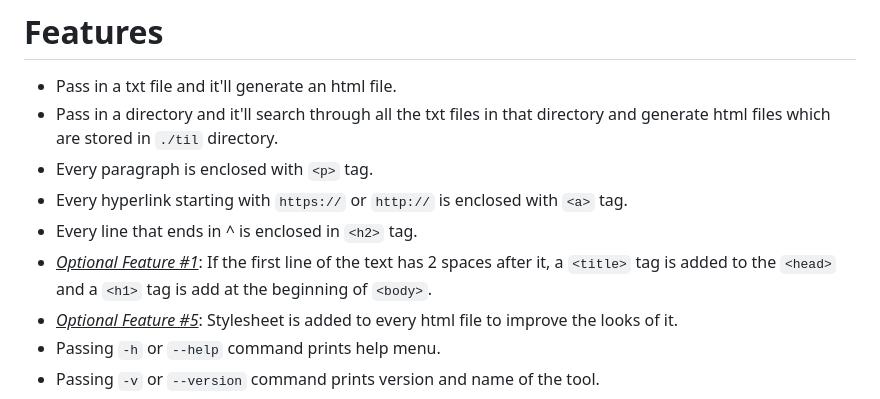
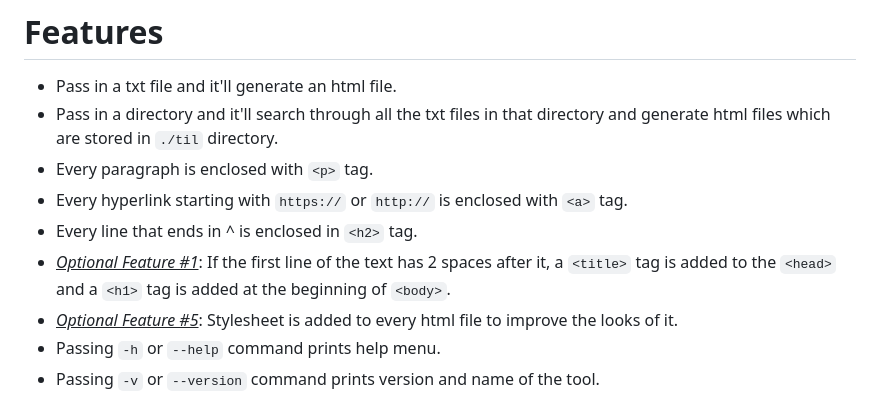
Before and after one commit to sdthaker/Node-TILify, a Markdown page: README.md, the part around the change. Rendered like a GitHub page.

```diff
--- a/README.md
+++ b/README.md
@@ -35,7 +35,7 @@ node server.js
 - Every paragraph is enclosed with `<p>` tag.
 - Every hyperlink starting with `https://` or `http://` is enclosed with `<a>` tag.
 - Every line that ends in ^ is enclosed in `<h2>` tag.
-- <ins>_Optional Feature #1_</ins>: If the first line of the text has 2 spaces after it, a `<title>` tag is added to the `<head>` and a `<h1>` tag is add at the beginning of `<body>`.
+- <ins>_Optional Feature #1_</ins>: If the first line of the text has 2 spaces after it, a `<title>` tag is added to the `<head>` and a `<h1>` tag is added at the beginning of `<body>`.
 - <ins>_Optional Feature #5_</ins>: Stylesheet is added to every html file to improve the looks of it.
 - Passing `-h` or `--help` command prints help menu.
 - Passing `-v` or `--version` command prints version and name of the tool.
```
